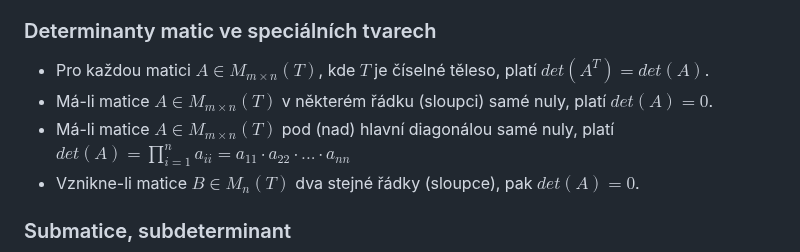
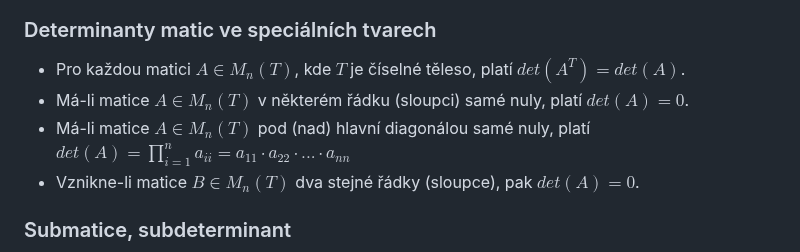
Before and after one commit to Screedy/UPOL-SZZ-Otazky, a Markdown page: Obor IT/Teoretické základy informačních technologií/Matice, operace s maticemi, hodnost, determinant.md, the part around the change. GitHub-like rendering.

Commit message:
oprava chyby

```diff
--- a/Obor IT/Teoretické základy informačních technologií/Matice, operace s maticemi, hodnost, determinant.md
+++ b/Obor IT/Teoretické základy informačních technologií/Matice, operace s maticemi, hodnost, determinant.md
@@ -256,9 +256,9 @@
 >![[MacBook-2024-03-10-000820.png| 150]]
 
 ### Determinanty matic ve speciálních tvarech
-- Pro každou matici $A \in M_{m \times n}(T)$, kde $T$ je číselné těleso, platí $det(A^{T}) = det(A)$.
-- Má-li matice $A \in M_{m \times n}(T)$ v některém řádku (sloupci) samé nuly, platí $det(A) = 0$.
-- Má-li matice $A \in M_{m \times n}(T)$ pod (nad) hlavní diagonálou samé nuly, platí $det(A) = \prod_{i=1}^{n} a_{ii} = a_{11} \cdot a_{22} \cdot ... \cdot a_{nn}$
+- Pro každou matici $A \in M_{n}(T)$, kde $T$ je číselné těleso, platí $det(A^{T}) = det(A)$.
+- Má-li matice $A \in M_{n}(T)$ v některém řádku (sloupci) samé nuly, platí $det(A) = 0$.
+- Má-li matice $A \in M_{n}(T)$ pod (nad) hlavní diagonálou samé nuly, platí $det(A) = \prod_{i=1}^{n} a_{ii} = a_{11} \cdot a_{22} \cdot ... \cdot a_{nn}$
 - Vznikne-li matice $B \in M_{n}(T)$ dva stejné řádky (sloupce), pak $det(A) = 0$.
 
 ### Submatice, subdeterminant
```
